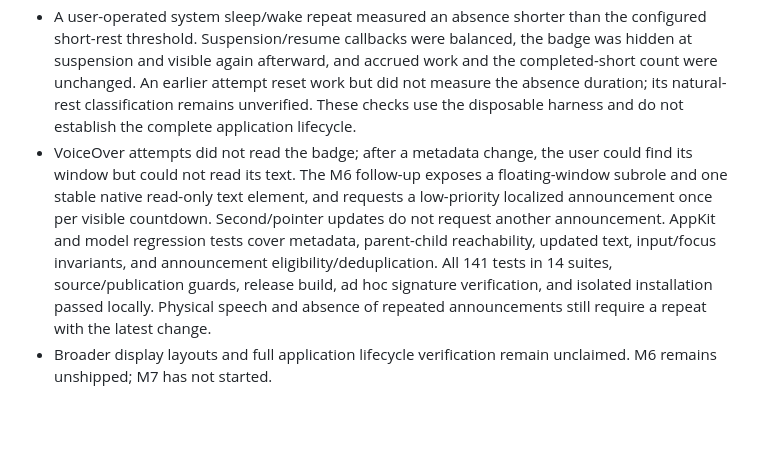
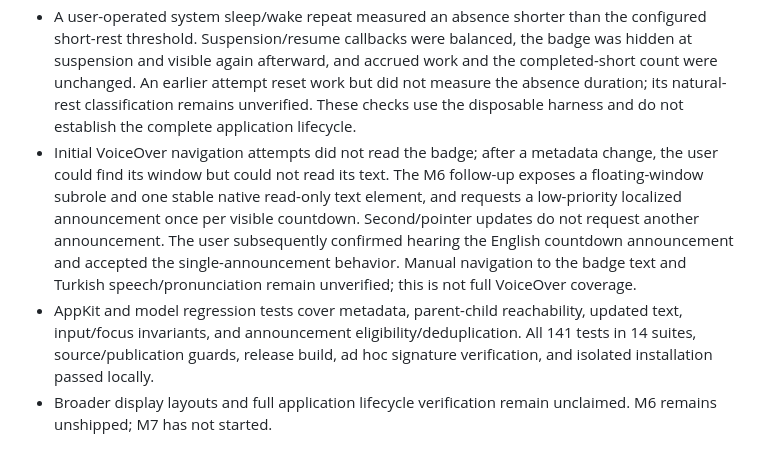
Before and after one commit to boorkymoorky/molaway, a Markdown page: docs/ROADMAP.md, the part around the change. GitHub-like rendering; blank space fills up the shorter version.

```diff
--- a/docs/ROADMAP.md
+++ b/docs/ROADMAP.md
@@ -61,5 +61,6 @@ The project remains local-first, account-free, telemetry-free, and permission-mi
 - Subsequent user-operated checks in the same isolated harness recorded clicks reaching the underlying test surface while inside the visible badge, stable placement with Reduce Motion, and repeated transitions between displays with the final badge frame inside the visible screen area. The user also reported normal interaction across Spaces and a full-screen application. These are limited harness checks and user observations, not coverage of every display layout or the complete app lifecycle.
 - A user-operated lock/unlock check exercised the unchanged sleep/wake monitor, model, and cursor controller in the disposable harness. The recorded suspension/resume callbacks were balanced, the badge was hidden at suspension, and accrued work was unchanged after the short absence. This does not establish system sleep/wake or complete application lifecycle behavior.
 - A user-operated system sleep/wake repeat measured an absence shorter than the configured short-rest threshold. Suspension/resume callbacks were balanced, the badge was hidden at suspension and visible again afterward, and accrued work and the completed-short count were unchanged. An earlier attempt reset work but did not measure the absence duration; its natural-rest classification remains unverified. These checks use the disposable harness and do not establish the complete application lifecycle.
-- VoiceOver attempts did not read the badge; after a metadata change, the user could find its window but could not read its text. The M6 follow-up exposes a floating-window subrole and one stable native read-only text element, and requests a low-priority localized announcement once per visible countdown. Second/pointer updates do not request another announcement. AppKit and model regression tests cover metadata, parent-child reachability, updated text, input/focus invariants, and announcement eligibility/deduplication. All 141 tests in 14 suites, source/publication guards, release build, ad hoc signature verification, and isolated installation passed locally. Physical speech and absence of repeated announcements still require a repeat with the latest change.
+- Initial VoiceOver navigation attempts did not read the badge; after a metadata change, the user could find its window but could not read its text. The M6 follow-up exposes a floating-window subrole and one stable native read-only text element, and requests a low-priority localized announcement once per visible countdown. Second/pointer updates do not request another announcement. The user subsequently confirmed hearing the English countdown announcement and accepted the single-announcement behavior. Manual navigation to the badge text and Turkish speech/pronunciation remain unverified; this is not full VoiceOver coverage.
+- AppKit and model regression tests cover metadata, parent-child reachability, updated text, input/focus invariants, and announcement eligibility/deduplication. All 141 tests in 14 suites, source/publication guards, release build, ad hoc signature verification, and isolated installation passed locally.
 - Broader display layouts and full application lifecycle verification remain unclaimed. M6 remains unshipped; M7 has not started.
```
Also changed, not shown: docs/PROJECT_CONTEXT.md (+1 -1 lines).
